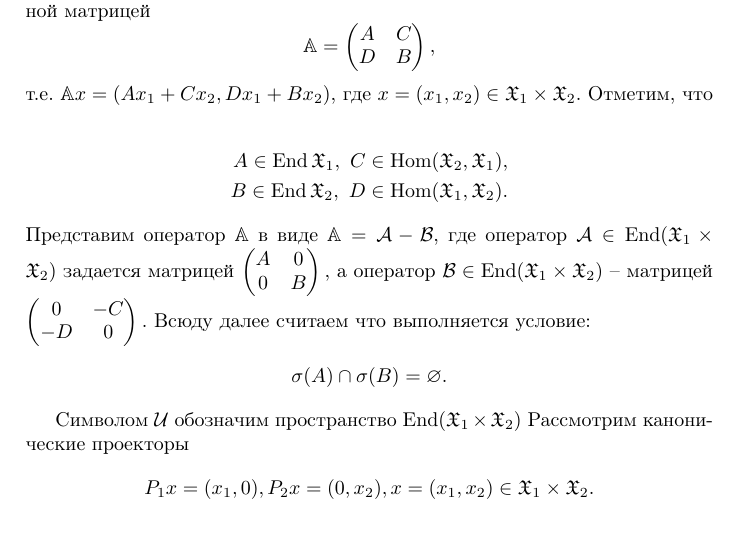
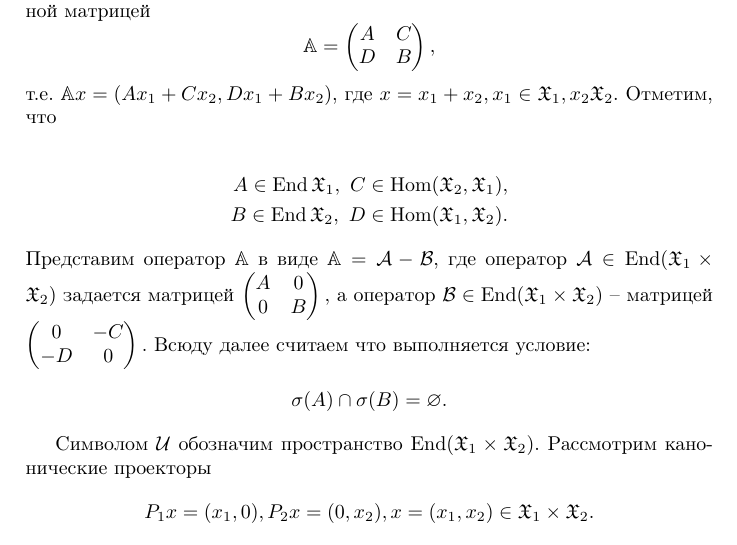
Before and after one commit to NesterovIlya/MathWorks, a LaTeX document (Task5/main.tex, which reads Task5/tex/intro.tex): part of page 1 of 7, cut so that both start at the same text. Compiled offline with pdfLaTeX.

Commit message:
Начал вносить правки от 30.03.2015

```diff
--- a/Task5/tex/intro.tex
+++ b/Task5/tex/intro.tex
@@ -13,7 +13,7 @@ $$
 		D & B
 	\end{pmatrix},
 $$
-т.е. $\mathbb{A}x = (A x_1 + C x_2, D x_1 + B x_2)$, где $x = (x_1, x_2) \in \mathfrak{X}_1 \times \mathfrak{X}_2$. Отметим, что
+т.е. $\mathbb{A}x = (A x_1 + C x_2, D x_1 + B x_2)$, где $x = x_1 + x_2, x_1 \in \mathfrak{X}_1, x_2 \mathfrak{X}_2$. Отметим, что
 
 \begin{align*}
 A \in \operatorname{End}\mathfrak{X}_1, \ C \in \operatorname{Hom}(\mathfrak{X}_2, \mathfrak{X}_1), \\
@@ -34,7 +34,7 @@ $$
 \sigma(A) \cap \sigma(B) = {\varnothing}.
 $$
 
-Символом $\mathcal{U}$ обозначим пространство $\spaceend(\mathfrak{X}_1 \times \mathfrak{X}_2)$ Рассмотрим канонические проекторы
+Символом $\mathcal{U}$ обозначим пространство $\spaceend(\mathfrak{X}_1 \times \mathfrak{X}_2)$. Рассмотрим канонические проекторы
 $$
 P_1x = (x_1, 0), P_2x = (0, x_2), x = (x_1, x_2) \in \mathfrak{X}_1 \times \mathfrak{X}_2.
 $$
```
Also changed, not shown: 1 other file.
